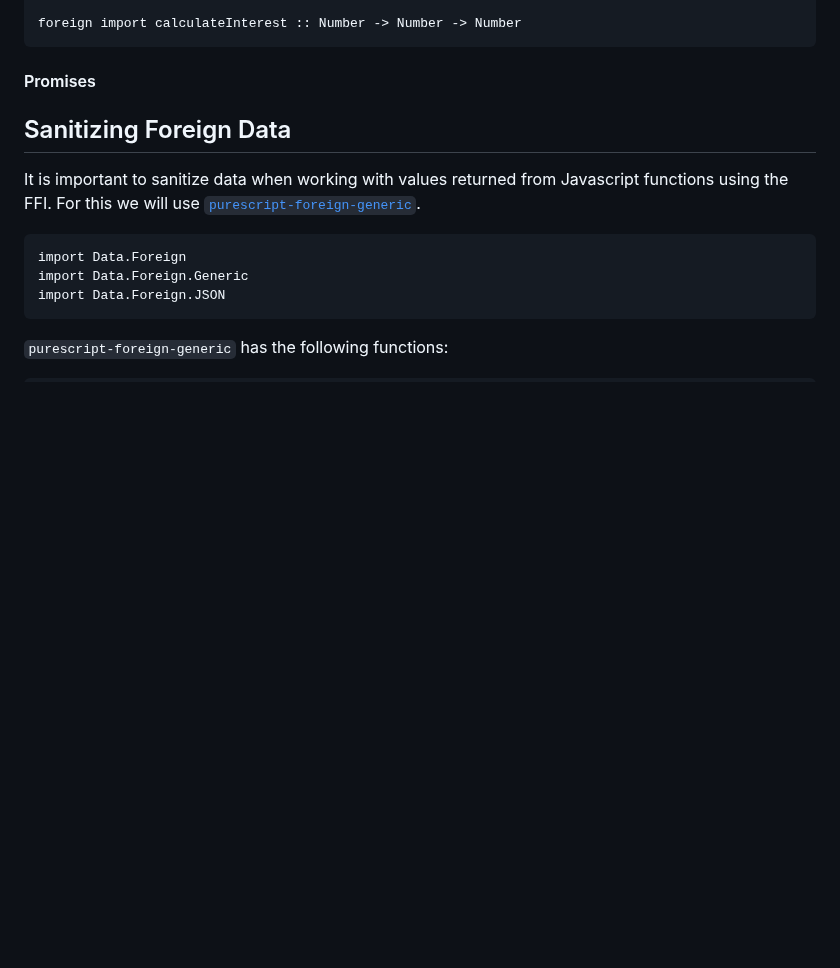
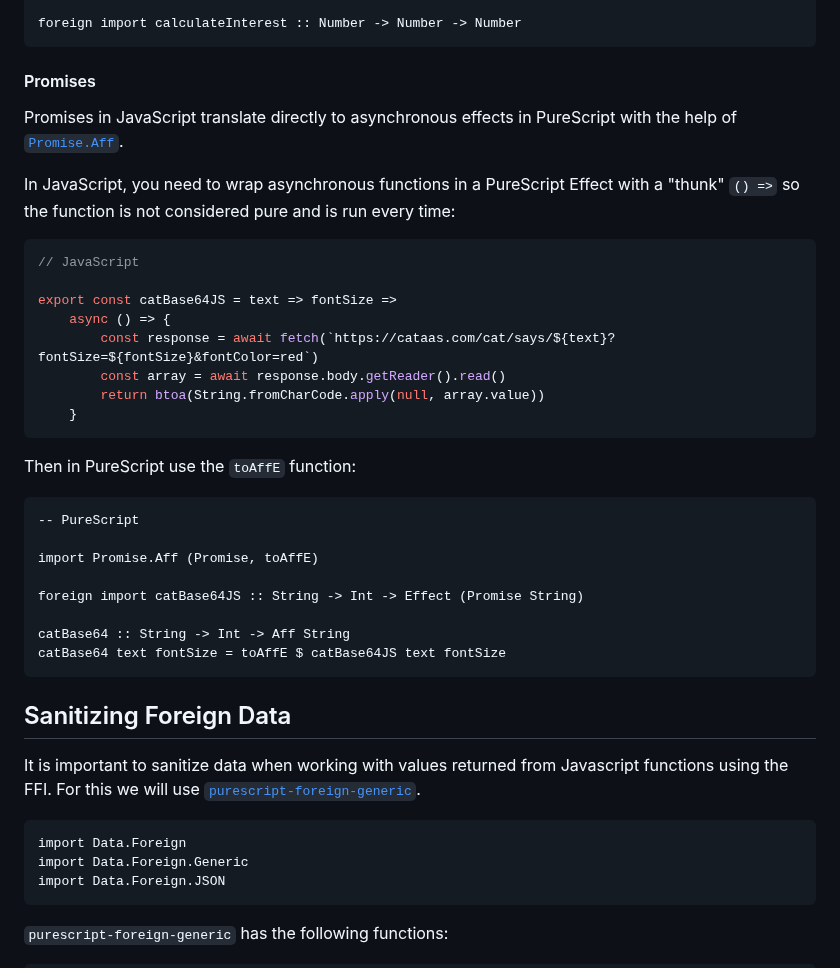
Before and after one commit to laurentpayot/purescript-for-elm-developers, a Markdown page: README.md, the part around the change. Rendered like a GitHub page; blank space fills up the shorter version.

Commit message:
FFI promises

````diff
--- a/README.md
+++ b/README.md
@@ -1086,7 +1086,33 @@ foreign import calculateInterest :: Number -> Number -> Number
 
 #### Promises
 
-<!-- TODO https://github.com/nwolverson/purescript-aff-promise/tree/v4.0.0#consuming-promises-promise-to-aff -->
+Promises in JavaScript translate directly to asynchronous effects in PureScript with the help of [`Promise.Aff`](https://pursuit.purescript.org/packages/purescript-js-promise-aff/docs/Promise.Aff).
+
+In JavaScript, you need to wrap asynchronous functions in a PureScript Effect with a "thunk" `() =>` so the function is not considered pure and is run every time:
+
+```js
+// JavaScript
+
+export const catBase64JS = text => fontSize =>
+    async () => {
+        const response = await fetch(`https://cataas.com/cat/says/${text}?fontSize=${fontSize}&fontColor=red`)
+        const array = await response.body.getReader().read()
+        return btoa(String.fromCharCode.apply(null, array.value))
+    }
+```
+
+Then in PureScript use the `toAffE` function:
+
+```purs
+-- PureScript
+
+import Promise.Aff (Promise, toAffE)
+
+foreign import catBase64JS :: String -> Int -> Effect (Promise String)
+
+catBase64 :: String -> Int -> Aff String
+catBase64 text fontSize = toAffE $ catBase64JS text fontSize
+```
 
 ## Sanitizing Foreign Data
 
````
